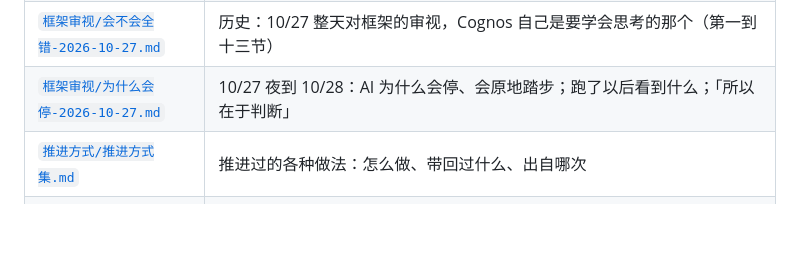
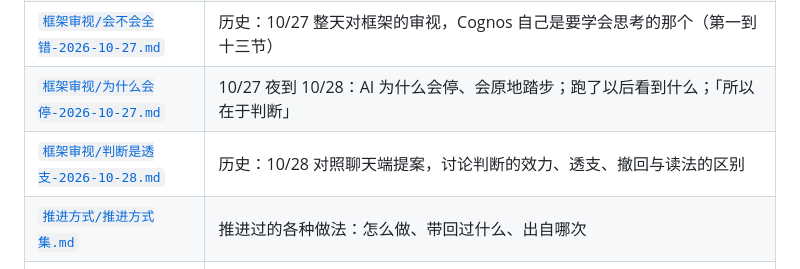
Before and after one commit to yuriyuri134/cognos, a Markdown page: docs/README.md, the part around the change. Rendered like a GitHub page; blank space fills up the shorter version.

Commit message:
在资料索引中补入「判断是透支」历史文档

```diff
--- a/docs/README.md
+++ b/docs/README.md
@@ -46,6 +46,7 @@
 | [`空间入口/第一片空间-实现说明.md`](空间入口/第一片空间-实现说明.md) | 第一片空间的实现：两张表、`SpaceEntryService`、Hermes 的工具、侧栏「这里」、接入 Claude Code |
 | [`框架审视/会不会全错-2026-10-27.md`](框架审视/会不会全错-2026-10-27.md) | 历史：10/27 整天对框架的审视，Cognos 自己是要学会思考的那个（第一到十三节） |
 | [`框架审视/为什么会停-2026-10-27.md`](框架审视/为什么会停-2026-10-27.md) | 10/27 夜到 10/28：AI 为什么会停、会原地踏步；跑了以后看到什么；「所以在于判断」 |
+| [`框架审视/判断是透支-2026-10-28.md`](框架审视/判断是透支-2026-10-28.md) | 历史：10/28 对照聊天端提案，讨论判断的效力、透支、撤回与读法的区别 |
 | [`推进方式/推进方式集.md`](推进方式/推进方式集.md) | 推进过的各种做法：怎么做、带回过什么、出自哪次 |
 | [`推进方式/三个问题-这里是哪里.md`](推进方式/三个问题-这里是哪里.md) | 「这里是哪里、这里有什么、项目是什么」三问的来路 |
 | [`入口文档/入口文档修改草稿.md`](入口文档/入口文档修改草稿.md) | 10/24 入口文档里每条把 AI 往偏处推的规则是从哪来的，以及改法（已作为 PR #2 合入） |
```
